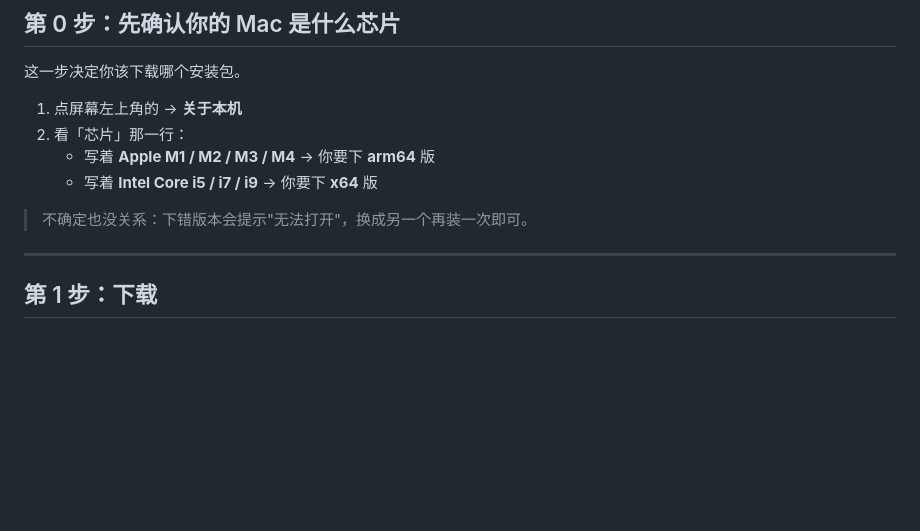
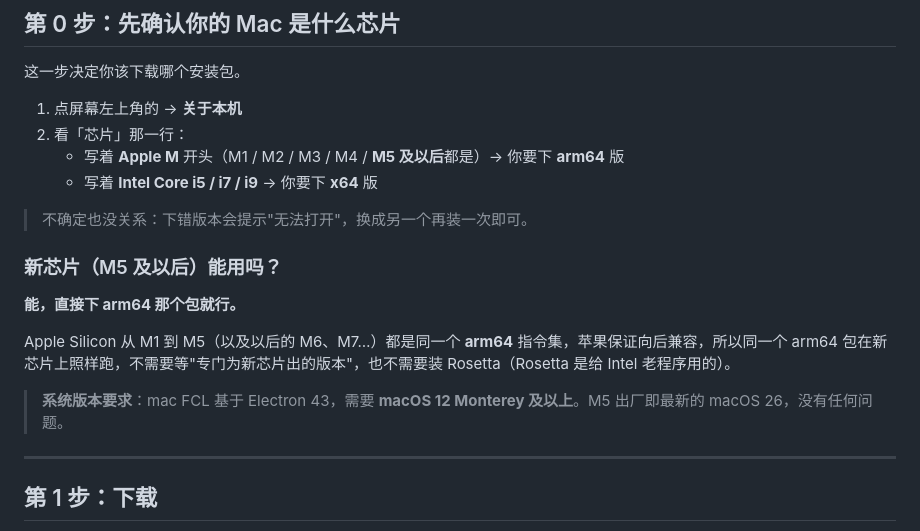
Before and after one commit to Him-Wang/FCL, a Markdown page: docs/macOS-安装指南.md, the part around the change. Drawn GitHub-style; blank space fills up the shorter version.

```diff
--- a/docs/macOS-安装指南.md
+++ b/docs/macOS-安装指南.md
@@ -11,10 +11,18 @@
 
 1. 点屏幕左上角的  → **关于本机**
 2. 看「芯片」那一行：
-   - 写着 **Apple M1 / M2 / M3 / M4** → 你要下 **arm64** 版
+   - 写着 **Apple M** 开头（M1 / M2 / M3 / M4 / **M5 及以后**都是）→ 你要下 **arm64** 版
    - 写着 **Intel Core i5 / i7 / i9** → 你要下 **x64** 版
 
 > 不确定也没关系：下错版本会提示"无法打开"，换成另一个再装一次即可。
+
+### 新芯片（M5 及以后）能用吗？
+
+**能，直接下 arm64 那个包就行。**
+
+Apple Silicon 从 M1 到 M5（以及以后的 M6、M7…）都是同一个 **arm64** 指令集，苹果保证向后兼容，所以同一个 arm64 包在新芯片上照样跑，不需要等"专门为新芯片出的版本"，也不需要装 Rosetta（Rosetta 是给 Intel 老程序用的）。
+
+> **系统版本要求**：mac FCL 基于 Electron 43，需要 **macOS 12 Monterey 及以上**。M5 出厂即最新的 macOS 26，没有任何问题。
 
 ---
 
```
Also changed, not shown: README.md (+1 -1 lines).
